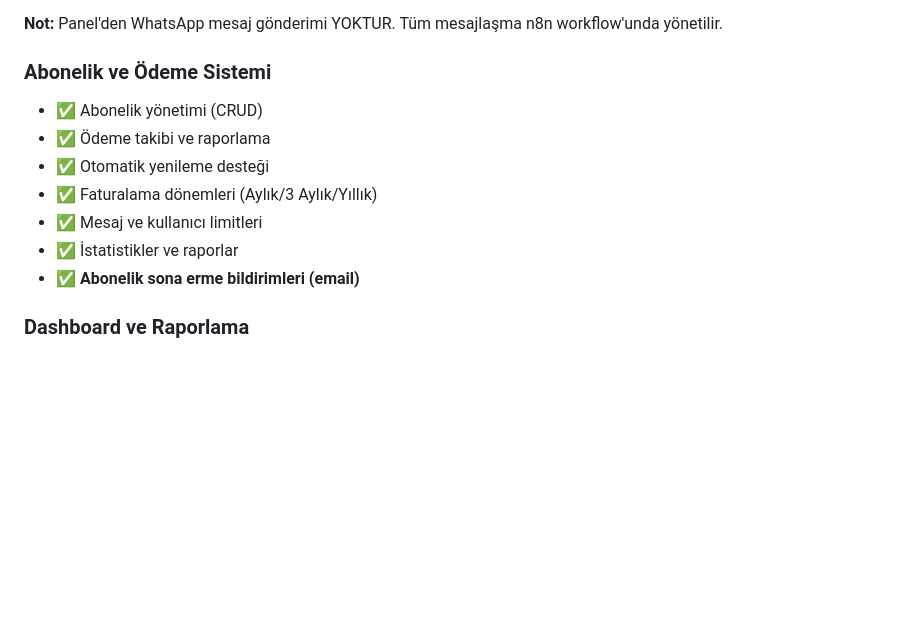
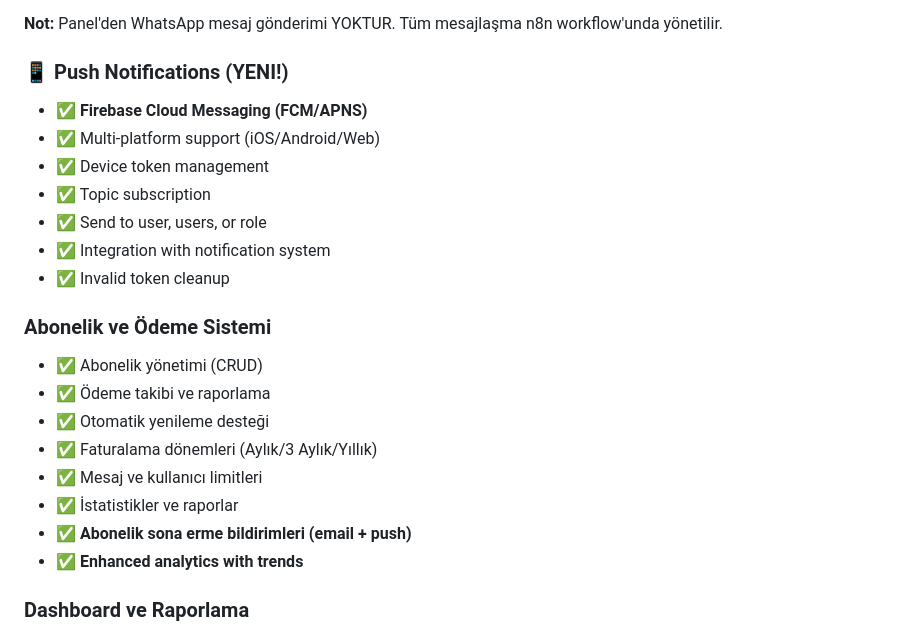
Before and after one commit to MustafaBasol/DOA, a Markdown page: README.md, the part around one of its changes. Rendered like a GitHub page; blank space fills up the shorter version.

```diff
--- a/README.md
+++ b/README.md
@@ -39,5 +68,14 @@ WhatsApp chatbot'larını işletmelere satan bir firma için geliştirilmiş, m
 
 **Not:** Panel'den WhatsApp mesaj gönderimi YOKTUR. Tüm mesajlaşma n8n workflow'unda yönetilir.
+
+### 📱 Push Notifications (YENI!)
+- ✅ **Firebase Cloud Messaging (FCM/APNS)**
+- ✅ Multi-platform support (iOS/Android/Web)
+- ✅ Device token management
+- ✅ Topic subscription
+- ✅ Send to user, users, or role
+- ✅ Integration with notification system
+- ✅ Invalid token cleanup
 
 ### Abonelik ve Ödeme Sistemi
 - ✅ Abonelik yönetimi (CRUD)
@@ -46,7 +84,8 @@ WhatsApp chatbot'larını işletmelere satan bir firma için geliştirilmiş, m
 - ✅ Faturalama dönemleri (Aylık/3 Aylık/Yıllık)
 - ✅ Mesaj ve kullanıcı limitleri
 - ✅ İstatistikler ve raporlar
-- ✅ **Abonelik sona erme bildirimleri (email)**
+- ✅ **Abonelik sona erme bildirimleri (email + push)**
+- ✅ **Enhanced analytics with trends**
 
 ### Dashboard ve Raporlama
 - ✅ Admin dashboard (genel istatistikler)
```
Also changed, not shown: other parts of README.md (+34 -5 lines).
